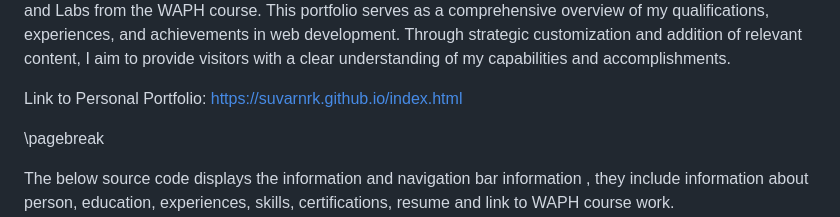
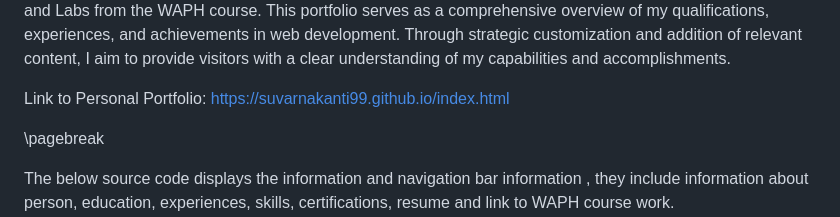
Before and after one commit to suvarnakanti99/suvarnakanti99.github.io, a Markdown page: README.md, the part around the change. Rendered like a GitHub page.

```diff
--- a/README.md
+++ b/README.md
@@ -22,7 +22,7 @@ Link to the repository:
 I developed my personal portfolio by customizing a Bootstrap template to meet project requirements. It showcases my professional profile, including my name, headshot, contact details, educational background, work experiences, and skills. Additionally, I added a link to a new HTML page to present completed Hackathons and Labs from the WAPH course. This portfolio serves as a comprehensive overview of my qualifications, experiences, and achievements in web development. Through strategic customization and addition of relevant content, I aim to provide visitors with a clear understanding of my capabilities and accomplishments.
 
 Link to Personal Portfolio:
-[https://suvarnrk.github.io/index.html](https://suvarnakanti99.github.io/index.html)
+[https://suvarnakanti99.github.io/index.html](https://suvarnakanti99.github.io/index.html)
 
 \pagebreak
 
```
